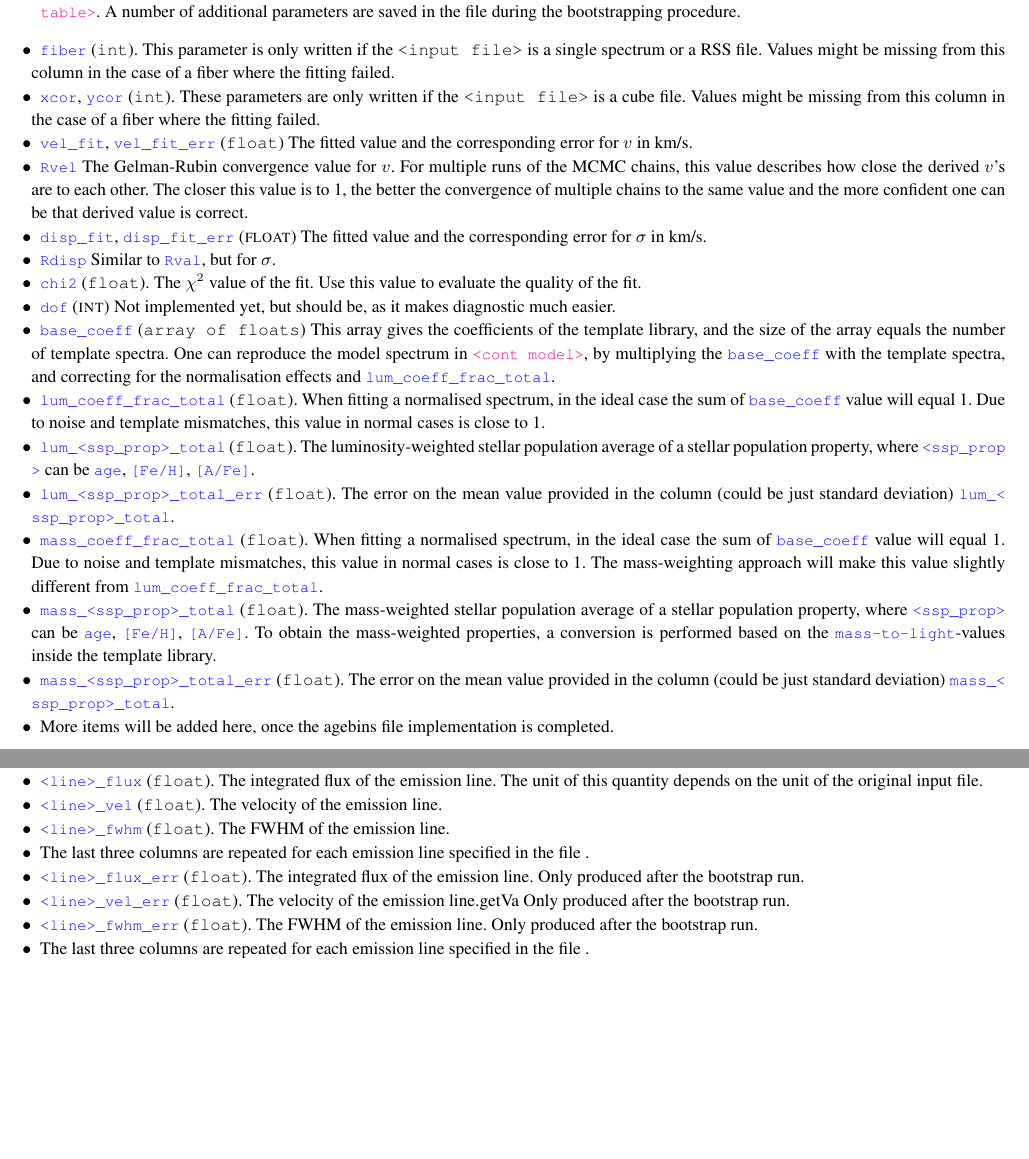
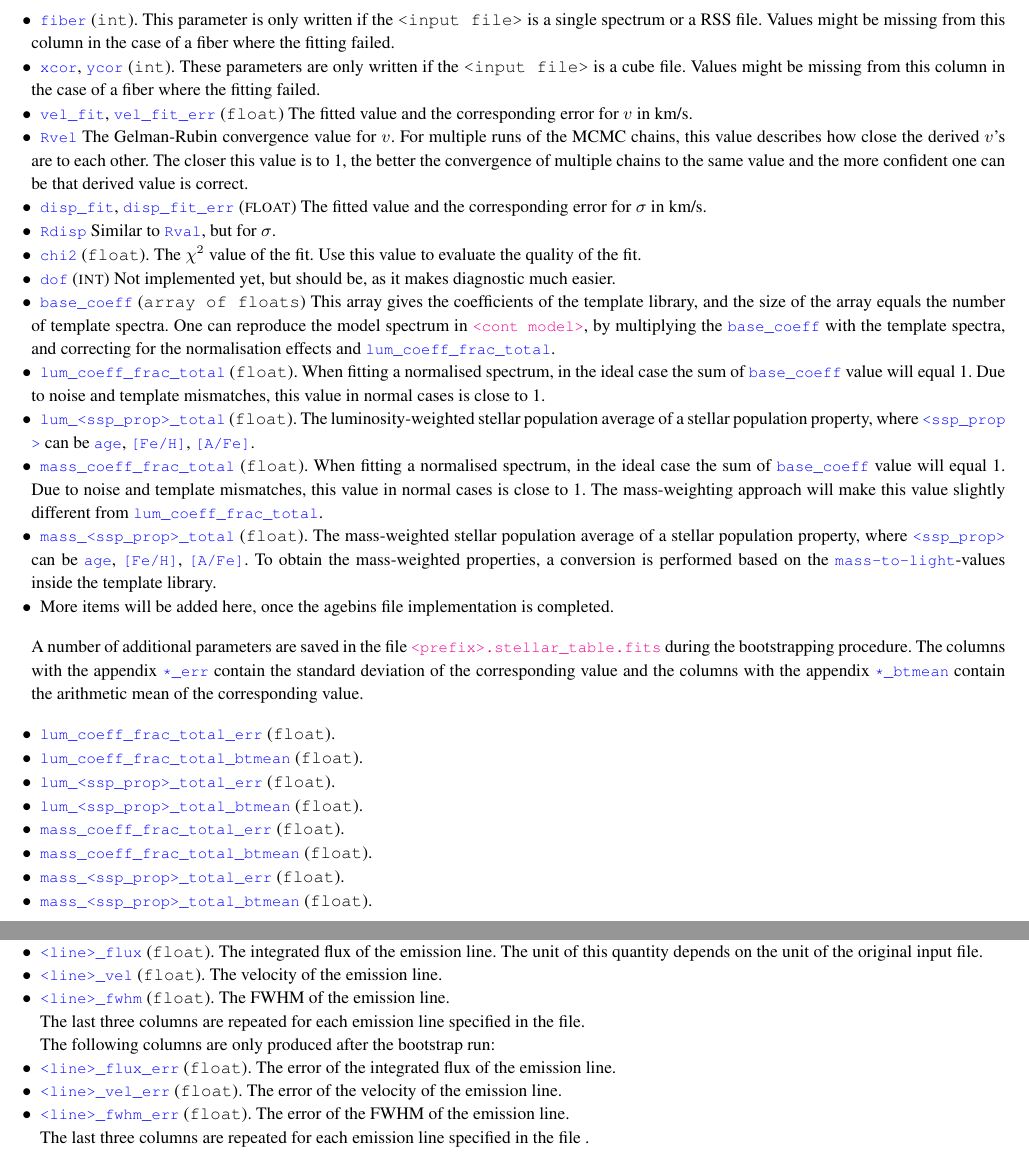
Before and after one commit to brandherd/PyParadise, a LaTeX paper (PyParadise_Manual/PyParadise_Manual.tex): two parts of pages 7 and 8 of 9, joined at a grey line, cut so that both start at the same text, the shorter picture padded with empty space. Compiled offline with LaTeX, dvips and Ghostscript; a LaTeX package or settings file that is missing is left out.

Commit message:
updated Documentation

```diff
--- a/PyParadise_Manual/PyParadise_Manual.tex
+++ b/PyParadise_Manual/PyParadise_Manual.tex
@@ -431,7 +431,6 @@ In case the fitting of a spectrum failed, the files will contain zero as the mod
 One can check if the fitting of a spectrum failed by checking if the spectral index is missing from \fname{<stellar table>}.
 
 The kinematic and stellar population parameters, together with the parameters describing the quality of the fit, are saved in the \fname{<stellar table>}.
-A number of additional parameters are saved in the file during the bootstrapping procedure.
 \begin{itemize}
     \item \tblcol{fiber} (\texttt{int}).
         This parameter is only written if the \texttt{<input file>} is a single spectrum or a RSS file.
@@ -462,8 +461,6 @@ A number of additional parameters are saved in the file during the bootstrapping
         Due to noise and template mismatches, this value in normal cases is close to 1.
     \item \tblcol{lum_<ssp_prop>_total} (\texttt{float}).
         The luminosity-weighted stellar population average of a stellar population property, where \tblcol{<ssp_prop>} can be \tblcol{age}, \tblcol{[Fe/H]}, \tblcol{[A/Fe]}.
-    \item \tblcol{lum_<ssp_prop>_total_err} (\texttt{float}).
-        The error on the mean value provided in the column (could be just standard deviation) \tblcol{lum_<ssp_prop>_total}.
     \item \tblcol{mass_coeff_frac_total} (\texttt{float}).
         When fitting a normalised spectrum, in the ideal case the sum of \tblcol{base_coeff} value will equal 1.
         Due to noise and template mismatches, this value in normal cases is close to 1.
@@ -471,9 +468,18 @@ A number of additional parameters are saved in the file during the bootstrapping
     \item \tblcol{mass_<ssp_prop>_total} (\texttt{float}).
         The mass-weighted stellar population average of a stellar population property, where \tblcol{<ssp_prop>} can be \tblcol{age}, \tblcol{[Fe/H]}, \tblcol{[A/Fe]}.
         To obtain the mass-weighted properties, a conversion is performed based on the \tblcol{mass-to-light}-values inside the template library.
+    \item More items will be added here, once the agebins file implementation is completed.
+\end{itemize}
+A number of additional parameters are saved in the file \fname{<prefix>.stellar_table.fits} during the bootstrapping procedure. The columns with the appendix \tblcol{*_err} contain the standard deviation of the corresponding value and the columns with the appendix \tblcol{*_btmean} contain the arithmetic mean of the corresponding value.
+\begin{itemize}
+    \item \tblcol{lum_coeff_frac_total_err} (\texttt{float}).
+     \item \tblcol{lum_coeff_frac_total_btmean} (\texttt{float}).
+    \item \tblcol{lum_<ssp_prop>_total_err} (\texttt{float}).
+    \item \tblcol{lum_<ssp_prop>_total_btmean} (\texttt{float}).
+    \item \tblcol{mass_coeff_frac_total_err} (\texttt{float}).
+     \item \tblcol{mass_coeff_frac_total_btmean} (\texttt{float}).
     \item \tblcol{mass_<ssp_prop>_total_err} (\texttt{float}).
-        The error on the mean value provided in the column (could be just standard deviation) \tblcol{mass_<ssp_prop>_total}.
-    \item More items will be added here, once the agebins file implementation is completed.
+     \item \tblcol{mass_<ssp_prop>_total_btmean} (\texttt{float}).
 \end{itemize}
 
 \subsection{Emission-line results}
@@ -495,17 +501,15 @@ The data is located as a FITS table in the second HDU, with the column structure
         The velocity of the emission line.
     \item \tblcol{<line>_fwhm} (\texttt{float}).
         The FWHM of the emission line.
-    \item The last three columns are repeated for each emission line specified in the file .
+    \item[] The last three columns are repeated for each emission line specified in the file.
+    \item[] The following columns are only produced after the bootstrap run:
     \item \tblcol{<line>_flux_err} (\texttt{float}).
-        The integrated flux of the emission line.
-        Only produced after the bootstrap run.
+        The error of the integrated flux of the emission line.
     \item \tblcol{<line>_vel_err} (\texttt{float}).
-        The velocity of the emission line.getVa
-        Only produced after the bootstrap run.
+        The error of the velocity of the emission line.
     \item \tblcol{<line>_fwhm_err} (\texttt{float}).
-        The FWHM of the emission line.
-        Only produced after the bootstrap run.
-    \item The last three columns are repeated for each emission line specified in the file .
+        The error of the FWHM of the emission line.
+    \item[] The last three columns are repeated for each emission line specified in the file .
 \end{itemize}
 
 \section{Using PyParadise as a python module}
```
Also changed, not shown: PyParadise_Manual/PyParadise_Manual.pdf.
